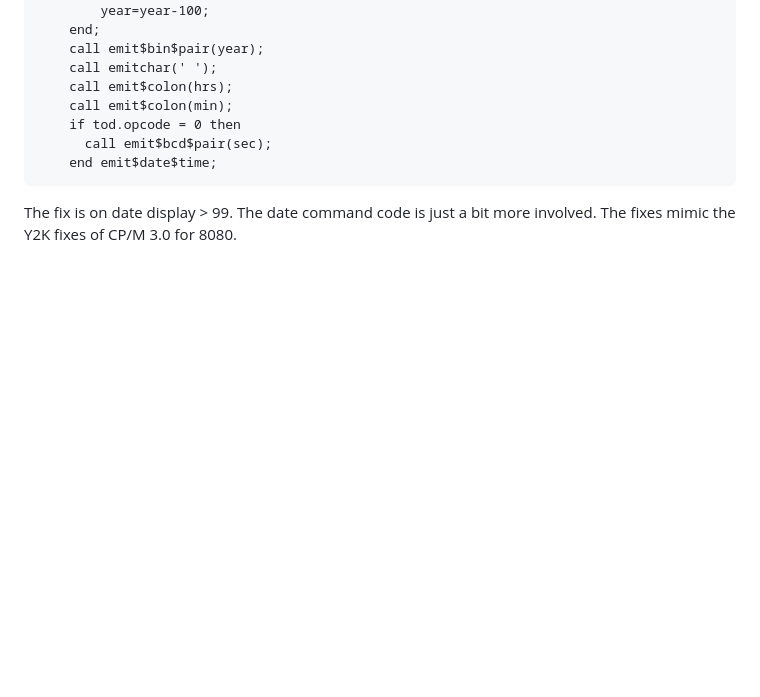
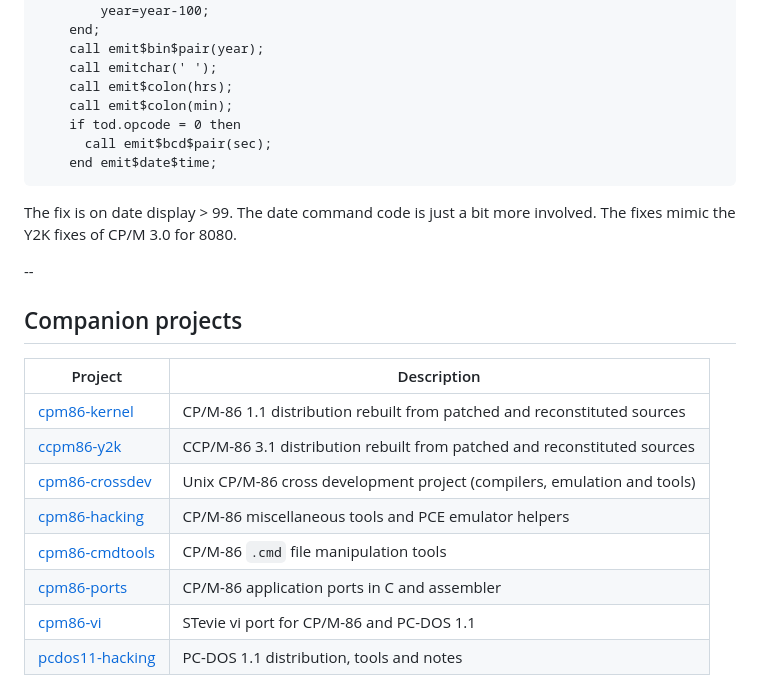
Before and after one commit to tsupplis/ccpm86-y2k, a Markdown page: README.md, the part around the change. Drawn GitHub-style; blank space fills up the shorter version.

Commit message:
crossref

````diff
--- a/README.md
+++ b/README.md
@@ -142,3 +142,18 @@ emit$date$time: procedure;
 ```
 
 The fix is on date display > 99. The date command code is just a bit more involved. The fixes mimic the Y2K fixes of CP/M 3.0 for 8080.
+
+--
+
+## Companion projects
+
+| Project | Description |
+|---------|-------------|
+| [cpm86-kernel](https://github.com/tsupplis/cpm86-kernel)     | CP/M-86 1.1 distribution rebuilt from patched and reconstituted sources |
+| [ccpm86-y2k](https://github.com/tsupplis/ccpm86-y2k)         | CCP/M-86 3.1 distribution rebuilt from patched and reconstituted sources |
+| [cpm86-crossdev](https://github.com/tsupplis/cpm86-crossdev) | Unix CP/M-86 cross development project (compilers, emulation and tools) |
+| [cpm86-hacking](https://github.com/tsupplis/cpm86-hacking)   | CP/M-86 miscellaneous tools and PCE emulator helpers |
+| [cpm86-cmdtools](https://github.com/tsupplis/cpm86-cmdtools) | CP/M-86 `.cmd` file manipulation tools |
+| [cpm86-ports](https://github.com/tsupplis/cpm86-ports)       | CP/M-86 application ports in C and assembler |
+| [cpm86-vi](https://github.com/tsupplis/cpm86-vi)             | STevie vi port for CP/M-86 and PC-DOS 1.1 |
+| [pcdos11-hacking](https://github.com/tsupplis/pcdos11-hacking) | PC-DOS 1.1 distribution, tools and notes |
````
